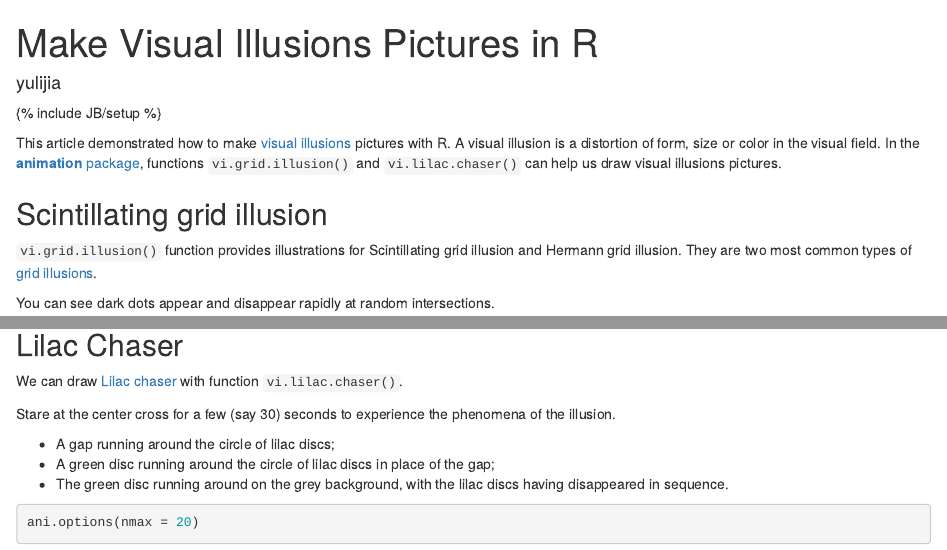
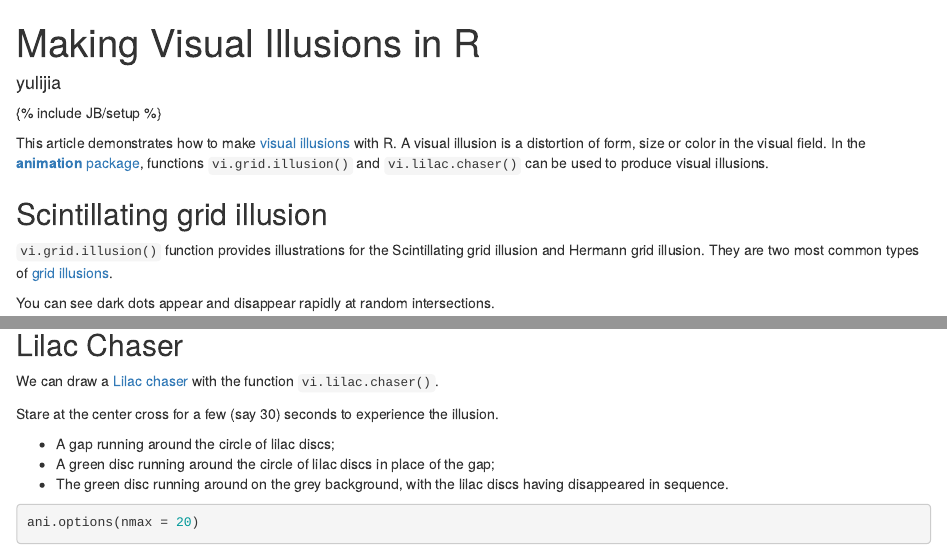
Before and after one commit to yulijia/vistat, an R Markdown document (_source/2013-03-26-make-visual-illusions-in-r.Rmd): the page in a window 1100 px wide, from its top, and a second part further down, joined at a grey line. Rendered offline with R 4.5, knitr and Pandoc, with nearby package versions; some code elsewhere in the file could not run offline.

Commit message:
a quick revision: grammar problems, adding the category 'Animation'

```diff
--- a/_source/2013-03-26-make-visual-illusions-in-r.Rmd
+++ b/_source/2013-03-26-make-visual-illusions-in-r.Rmd
@@ -1,19 +1,19 @@
 ---
 layout: post
-title: "Make Visual Illusions Pictures in R"
+title: "Making Visual Illusions in R"
 author: [yulijia]
-categories: [Fun]
+categories: [Animation, Fun]
 tags: [Scintillating grid, Hermann grid, Lilac chaser]
 reviewer: [yihui]
 animation: true
 ---
 {% include JB/setup %}
 
-This article demonstrated how to make [visual illusions](http://en.wikipedia.org/wiki/Optical_illusion) pictures with R. A visual illusion is a distortion of form, size or color in the visual field. In the [**animation** package](http://yihui.name/animation), functions `vi.grid.illusion()` and `vi.lilac.chaser()` can help us draw visual illusions pictures.
+This article demonstrates how to make [visual illusions](http://en.wikipedia.org/wiki/Optical_illusion) with R. A visual illusion is a distortion of form, size or color in the visual field. In the [**animation** package](http://yihui.name/animation), functions `vi.grid.illusion()` and `vi.lilac.chaser()` can be used to produce visual illusions.
 
 ## Scintillating grid illusion
 
-`vi.grid.illusion()` function provides illustrations for Scintillating grid illusion and Hermann grid illusion. They are two most common types of [grid illusions](http://en.wikipedia.org/wiki/Grid_illusion).
+`vi.grid.illusion()` function provides illustrations for the Scintillating grid illusion and Hermann grid illusion. They are two most common types of [grid illusions](http://en.wikipedia.org/wiki/Grid_illusion).
 
 You can see dark dots appear and disappear rapidly at random intersections.
 
@@ -32,9 +32,9 @@ vi.grid.illusion(type = "h", lwd = 22, nrow = 5, ncol = 5, col = "white")
 
 ## Lilac Chaser
 
-We can draw [Lilac chaser](http://en.wikipedia.org/wiki/Lilac_chaser) with function `vi.lilac.chaser()`.
+We can draw a [Lilac chaser](http://en.wikipedia.org/wiki/Lilac_chaser) with the function `vi.lilac.chaser()`.
 
-Stare at the center cross for a few (say 30) seconds to experience the phenomena of the illusion.
+Stare at the center cross for a few (say 30) seconds to experience the illusion.
 
 - A gap running around the circle of lilac discs;
 - A green disc running around the circle of lilac discs in place of the gap;
```
